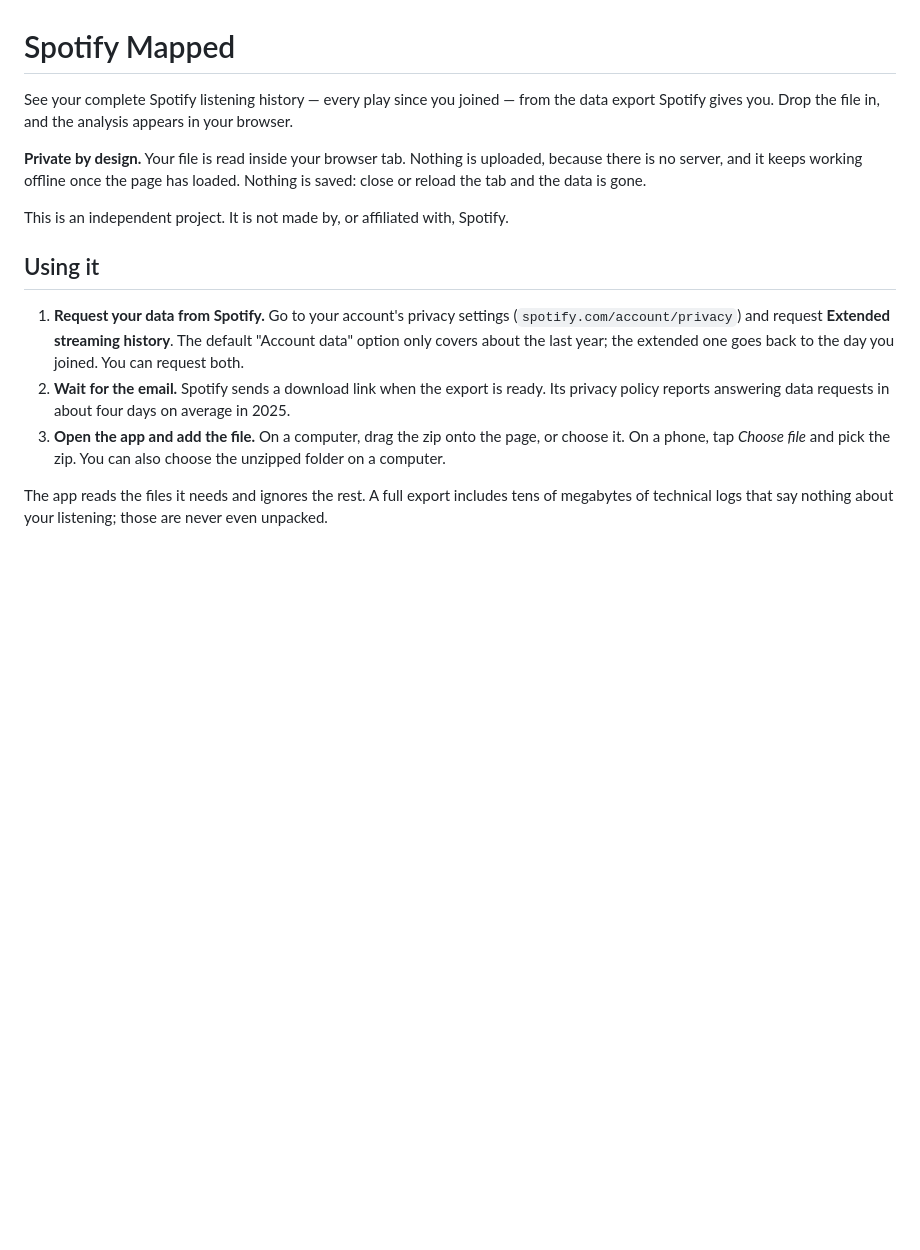
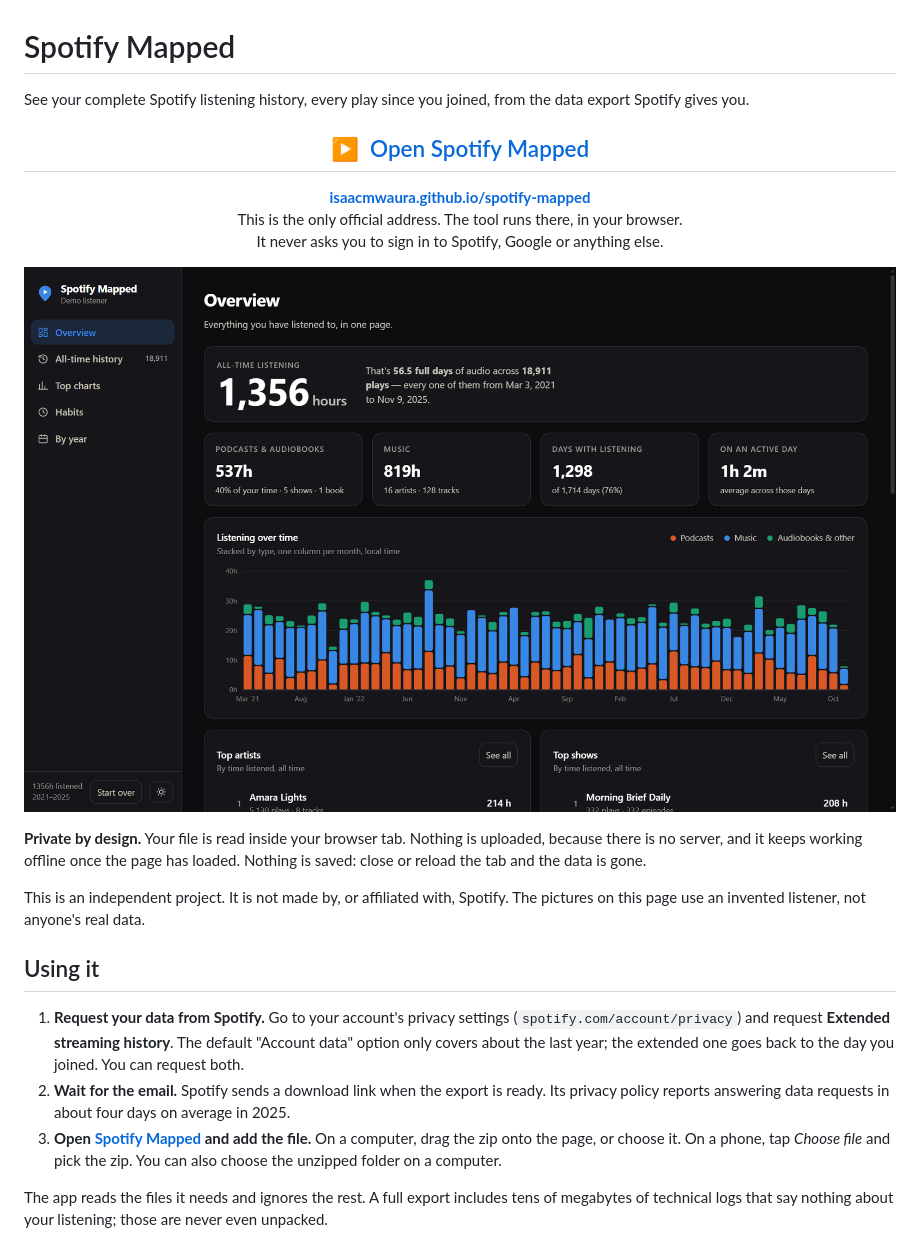
Before and after one commit to isaacmwaura/spotify-mapped, a Markdown page: README.md, the part around one of its changes. Rendered like a GitHub page; pictures changed too: docs/screenshots/overview.png (added); blank space fills up the shorter version.

```diff
--- a/README.md
+++ b/README.md
@@ -1,13 +1,27 @@
 # Spotify Mapped
 
-See your complete Spotify listening history — every play since you joined — from the
-data export Spotify gives you. Drop the file in, and the analysis appears in your browser.
+See your complete Spotify listening history, every play since you joined, from the
+data export Spotify gives you.
+
+<h2 align="center">
+  <a href="https://isaacmwaura.github.io/spotify-mapped/">&#9654;&nbsp; Open Spotify Mapped</a>
+</h2>
+<p align="center">
+  <a href="https://isaacmwaura.github.io/spotify-mapped/"><b>isaacmwaura.github.io/spotify-mapped</b></a><br>
+  This is the only official address. The tool runs there, in your browser.<br>
+  It never asks you to sign in to Spotify, Google or anything else.
+</p>
+
+<p align="center">
+  <a href="https://isaacmwaura.github.io/spotify-mapped/"><img src="docs/screenshots/overview.png" alt="The Overview screen: total hours, music versus podcasts, and listening per month" width="880"></a>
+</p>
 
 **Private by design.** Your file is read inside your browser tab. Nothing is uploaded,
 because there is no server, and it keeps working offline once the page has loaded.
 Nothing is saved: close or reload the tab and the data is gone.
 
 This is an independent project. It is not made by, or affiliated with, Spotify.
+The pictures on this page use an invented listener, not anyone's real data.
 
 ## Using it
 
@@ -17,7 +31,7 @@ This is an independent project. It is not made by, or affiliated with, Spotify.
    back to the day you joined. You can request both.
 2. **Wait for the email.** Spotify sends a download link when the export is ready. Its
    privacy policy reports answering data requests in about four days on average in 2025.
-3. **Open the app and add the file.** On a computer, drag the zip onto the page, or
+3. **Open [Spotify Mapped](https://isaacmwaura.github.io/spotify-mapped/) and add the file.** On a computer, drag the zip onto the page, or
    choose it. On a phone, tap *Choose file* and pick the zip. You can also choose the
    unzipped folder on a computer.
 
```
Also changed, not shown: other parts of README.md (+11 -0 lines), docs/screenshots/history.png (added), docs/screenshots/home.png (added), docs/screenshots/patterns.png (added), docs/screenshots/top.png (added), 2 other files.
